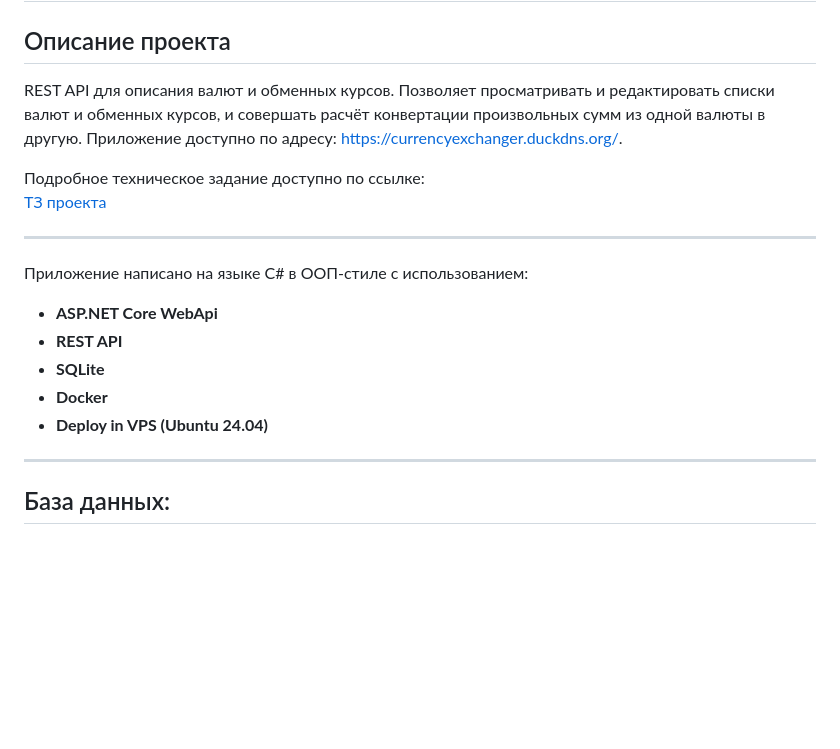
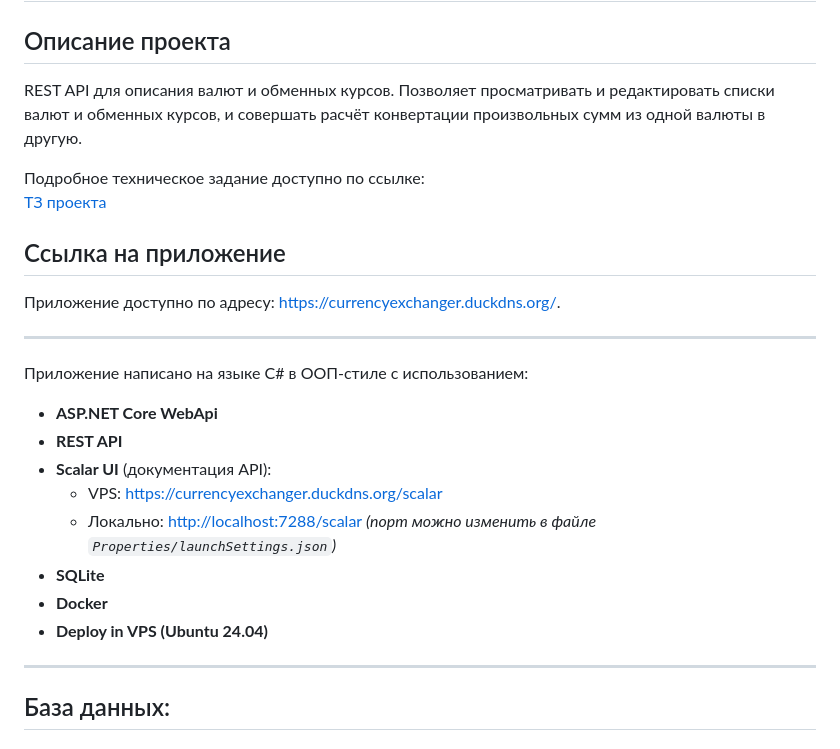
Before and after one commit to kam1len58/CurrencyExchanger, a Markdown page: README.md, the part around the change. GitHub-like rendering; blank space fills up the shorter version.

```diff
--- a/README.md
+++ b/README.md
@@ -1,10 +1,13 @@
 # **Проект “Обмен валют”**
 
 ## Описание проекта
-REST API для описания валют и обменных курсов. Позволяет просматривать и редактировать списки валют и обменных курсов, и совершать расчёт конвертации произвольных сумм из одной валюты в другую. Приложение доступно по адресу: https://currencyexchanger.duckdns.org/.
+REST API для описания валют и обменных курсов. Позволяет просматривать и редактировать списки валют и обменных курсов, и совершать расчёт конвертации произвольных сумм из одной валюты в другую.
 
 Подробное техническое задание доступно по ссылке:
 [ТЗ проекта](https://zhukovsd.github.io/java-backend-learning-course/projects/currency-exchange/)
+
+## Ссылка на приложение
+Приложение доступно по адресу: https://currencyexchanger.duckdns.org/.
 
 ---
 
@@ -12,9 +15,13 @@ REST API для описания валют и обменных курсов. П
 
 *   **ASP.NET Core WebApi**
 *   **REST API**
+*   **Scalar UI** (документация API):
+    * VPS: [https://currencyexchanger.duckdns.org/scalar](https://currencyexchanger.duckdns.org/scalar)
+    * Локально: [http://localhost:7288/scalar](http://localhost:7288/scalar) *(порт можно изменить в файле `Properties/launchSettings.json`)*
 *   **SQLite**
 *   **Docker**
 *   **Deploy in VPS (Ubuntu 24.04)**
+
 
 ---
 
```
